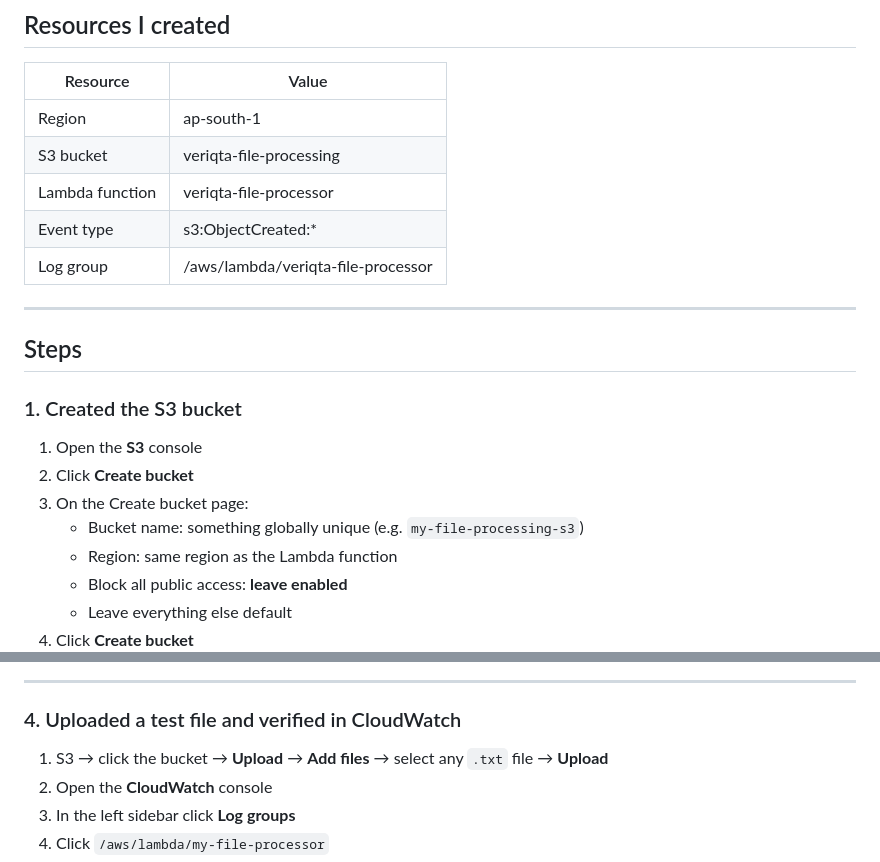
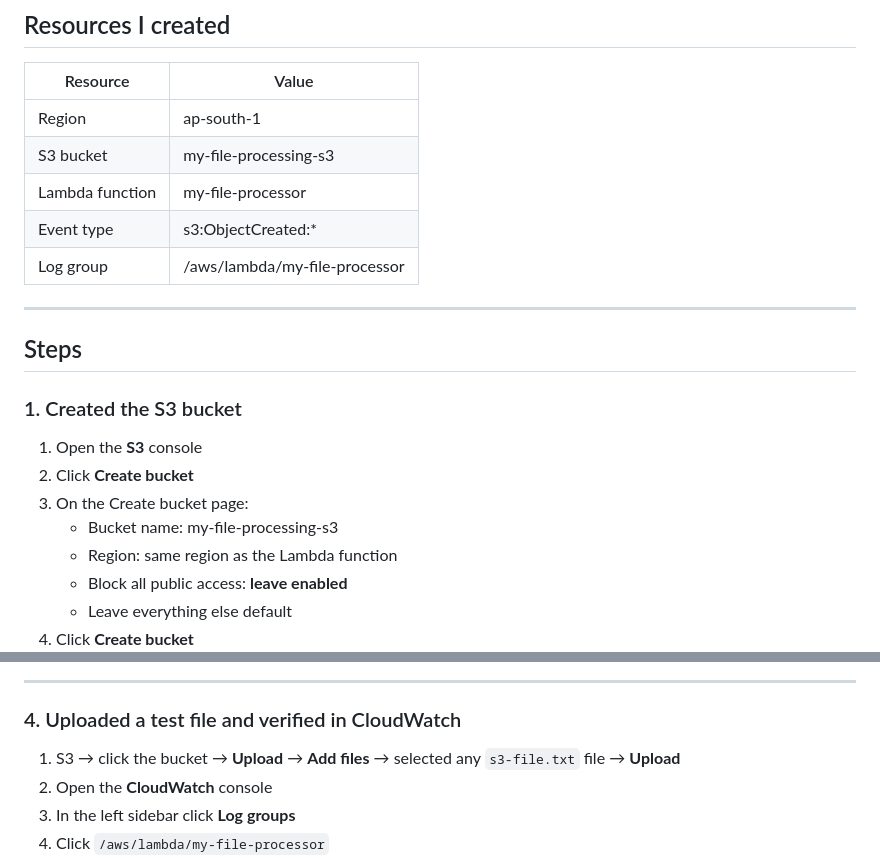
Before and after one commit to VishalSyntax/aws-cloudspace, a Markdown page: 15-s3-file-processing/README.md, 2 parts joined by grey strips. Drawn GitHub-style.

```diff
--- a/15-s3-file-processing/README.md
+++ b/15-s3-file-processing/README.md
@@ -25,10 +25,10 @@ Lambda can be triggered by dozens of AWS services — S3 is one of the most comm
 | Resource | Value |
 |----------|-------|
 | Region | ap-south-1 |
-| S3 bucket | veriqta-file-processing |
-| Lambda function | veriqta-file-processor |
+| S3 bucket | my-file-processing-s3 |
+| Lambda function | my-file-processor |
 | Event type | s3:ObjectCreated:* |
-| Log group | /aws/lambda/veriqta-file-processor |
+| Log group | /aws/lambda/my-file-processor |
 
 ---
 
@@ -39,7 +39,7 @@ Lambda can be triggered by dozens of AWS services — S3 is one of the most comm
 1. Open the **S3** console
 2. Click **Create bucket**
 3. On the Create bucket page:
-   - Bucket name: something globally unique (e.g. `my-file-processing-s3`)
+   - Bucket name: my-file-processing-s3
    - Region: same region as the Lambda function
    - Block all public access: **leave enabled**
    - Leave everything else default
@@ -107,7 +107,7 @@ S3 automatically adds a resource-based policy to the Lambda function allowing S3
 
 ### 4. Uploaded a test file and verified in CloudWatch
 
-1. S3 → click the bucket → **Upload** → **Add files** → select any `.txt` file → **Upload**
+1. S3 → click the bucket → **Upload** → **Add files** → selected any `s3-file.txt` file → **Upload**
 2. Open the **CloudWatch** console
 3. In the left sidebar click **Log groups**
 4. Click `/aws/lambda/my-file-processor`
```
